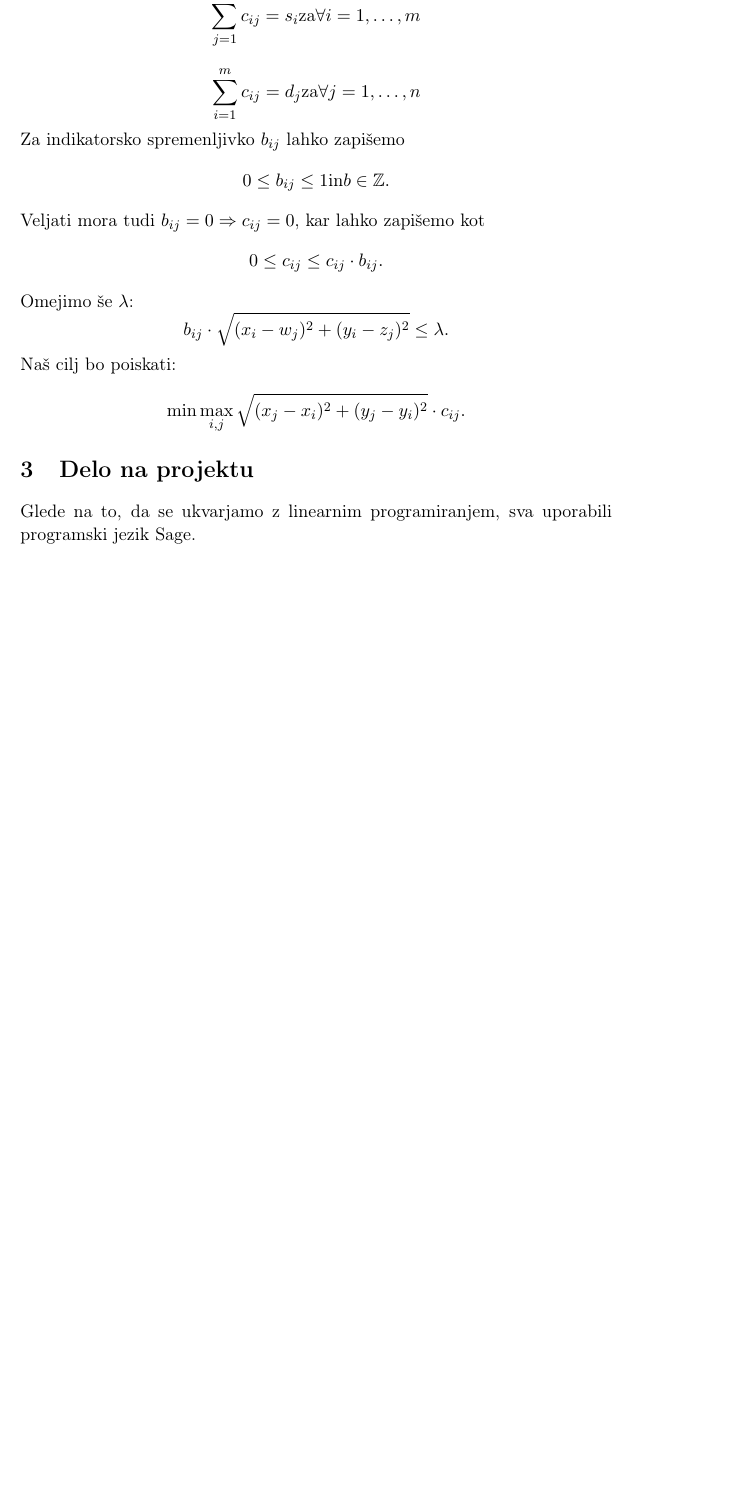
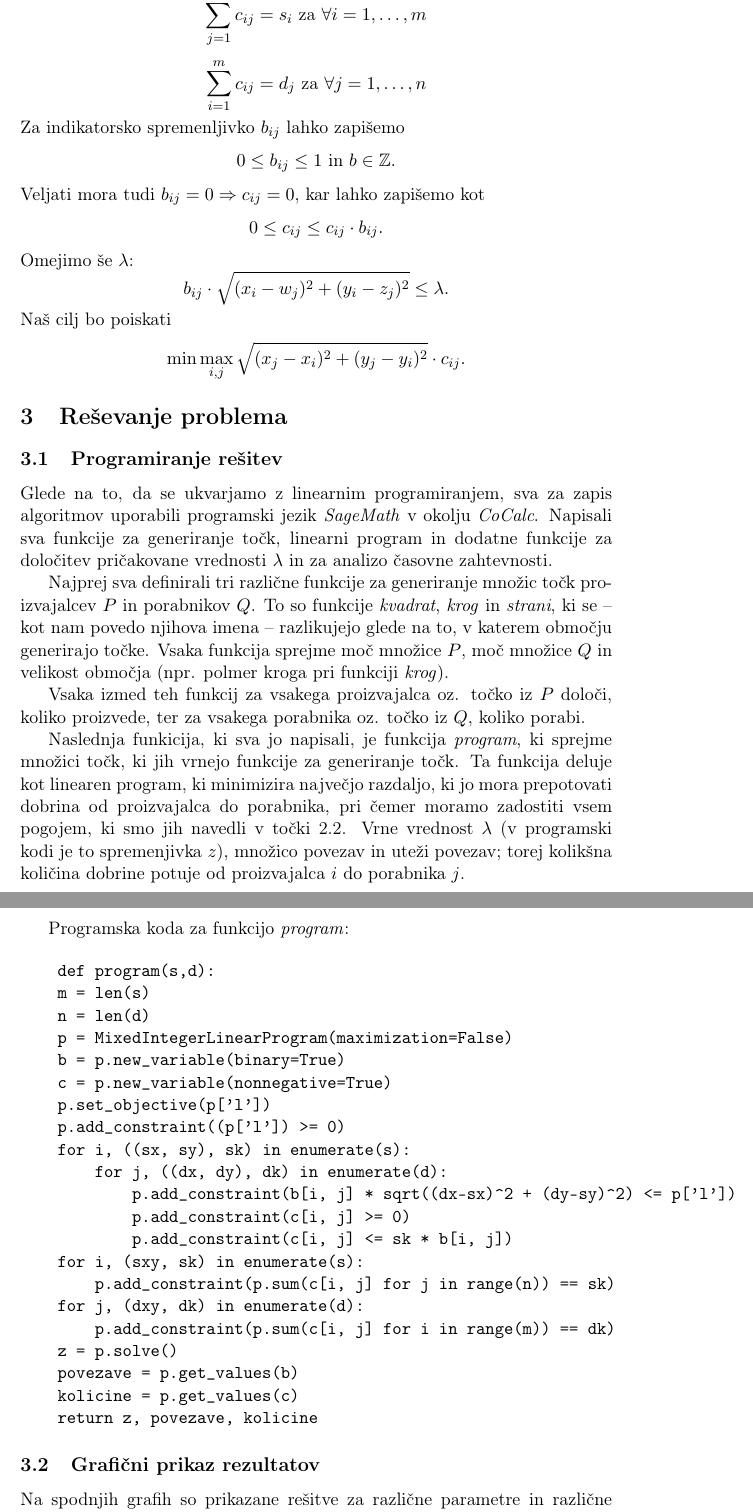
Before and after one commit to LeaHolc/Bottleneck-assignment-in-the-plane, a LaTeX document (Poročilo za projekt FP.tex): part of page 4 of 4 before the commit and two parts of pages 4 and 5 of 10 after it, the two joined at a grey line, cut so that both start at the same text, the shorter picture padded with empty space. Compiled offline with pdfLaTeX.

Commit message:
Končano poročilo

```diff
--- a/Poročilo za projekt FP.tex
+++ b/Poročilo za projekt FP.tex
@@ -6,7 +6,7 @@
 \usepackage{graphicx}
 \usepackage{hyperref}
 \usepackage{fancyvrb}
-\setlength\parindent{0pt}
+
 
 \newcommand{\R}{\mathbb R}
 \newcommand{\N}{\mathbb N}
@@ -75,22 +76,69 @@ Z $\lambda$ označimo maksimalno razdaljo, ki jo lahko prepotuje posamezna dobri
 Zapišimo še pogoje, s katerimi zadostimo potrebam posameznega porabnika in zmožnostim posameznega
 proizvajalca:
 $$
-\sum_{j=1}^n c_{ij} = s_i \text{za} \forall i = 1,\dots,m
+\sum_{j=1}^n c_{ij} = s_i \text{ za } \forall i = 1,\dots,m
 $$
 $$
-\sum_{i=1}^m c_{ij} = d_j \text{za} \forall j = 1,\dots,n
+\sum_{i=1}^m c_{ij} = d_j \text{ za } \forall j = 1,\dots,n
 $$
-Za indikatorsko spremenljivko $b_{ij}$ lahko zapišemo $$0 \leq b_{ij} \leq 1 \text{in} b \in \Z.$$
+Za indikatorsko spremenljivko $b_{ij}$ lahko zapišemo $$0 \leq b_{ij} \leq 1 \text{ in } b \in \Z.$$
 Veljati mora tudi $b_{ij}=0 \Rightarrow c_{ij}=0$, kar lahko zapišemo kot
 $$0 \leq c_{ij} \leq c_{ij}\cdot b_{ij}.$$
 Omejimo še $\lambda$:
 $$b_{ij}\cdot \sqrt{(x_i - w_j)^2+(y_i - z_j)^2} \leq \lambda.$$
-
-Naš cilj bo poiskati:
+\noindent
+Naš cilj bo poiskati
 $$
 \min \max_{i,j} \sqrt{(x_j-x_i)^2 + (y_j-y_i)^2} \cdot c_{ij}.
 $$
 
-\section{Delo na projektu}
-Glede na to, da se ukvarjamo z linearnim programiranjem, sva uporabili programski jezik Sage.
-\end{document}
+\section{Reševanje problema}
+\subsection{Programiranje rešitev}
+Glede na to, da se ukvarjamo z linearnim programiranjem, sva za zapis algoritmov
+uporabili programski jezik \emph{SageMath} v okolju \emph{CoCalc}. Napisali sva funkcije
+za generiranje točk, linearni program in dodatne funkcije za določitev pričakovane vrednosti $\lambda$
+in za analizo časovne zahtevnosti. \par
+Najprej sva definirali tri različne funkcije za generiranje množic točk proizvajalcev $P$ in
+porabnikov $Q$. To so funkcije \emph{kvadrat}, \emph{krog} in \emph{strani}, ki se -- kot
+nam povedo njihova imena -- razlikujejo glede na to, v katerem območju generirajo točke.
+Vsaka funkcija sprejme moč množice $P$, moč množice $Q$ in velikost območja (npr. polmer kroga pri
+funkciji \emph{krog}). \par
+Vsaka izmed teh funkcij za vsakega proizvajalca oz. točko iz $P$ določi, koliko proizvede,
+ter za vsakega porabnika oz. točko iz $Q$, koliko porabi. \par
+Naslednja funkicija, ki sva jo napisali, je funkcija \emph{program}, ki sprejme množici
+točk, ki jih vrnejo funkcije za generiranje točk. Ta funkcija deluje kot linearen program,
+ki minimizira največjo razdaljo, ki jo mora prepotovati dobrina
+od proizvajalca do porabnika, pri čemer moramo zadostiti vsem pogojem, ki smo jih navedli v točki 2.2.
+Vrne vrednost $\lambda$ (v programski kodi je to spremenjivka $z$), množico povezav in uteži povezav; torej
+kolikšna količina dobrine potuje od proizvajalca $i$ do porabnika $j$. \par
+
+
+\pagebreak
+Programska koda za funkcijo \emph{program}:
+
+\begin{verbatim}
+    def program(s,d):
+    m = len(s)
+    n = len(d)
+    p = MixedIntegerLinearProgram(maximization=False)
+    b = p.new_variable(binary=True)
+    c = p.new_variable(nonnegative=True)
+    p.set_objective(p['l'])
+    p.add_constraint((p['l']) >= 0)
+    for i, ((sx, sy), sk) in enumerate(s):
+        for j, ((dx, dy), dk) in enumerate(d):
+            p.add_constraint(b[i, j] * sqrt((dx-sx)^2 + (dy-sy)^2) <= p['l'])
+            p.add_constraint(c[i, j] >= 0)
+            p.add_constraint(c[i, j] <= sk * b[i, j])
+    for i, (sxy, sk) in enumerate(s):
+        p.add_constraint(p.sum(c[i, j] for j in range(n)) == sk)
+    for j, (dxy, dk) in enumerate(d):
+        p.add_constraint(p.sum(c[i, j] for i in range(m)) == dk)
+    z = p.solve()
+    povezave = p.get_values(b)
+    kolicine = p.get_values(c)
+    return z, povezave, kolicine
+\end{verbatim}
+
+\subsection{Grafični prikaz rezultatov}
+Na spodnjih grafih so prikazane rešitve za različne parametre in različne načine
@@ -96,0 +148 @@ Glede na to, da se ukvarjamo z linearnim programiranjem, sva uporabili programsk
+Na grafih z več točkami so zaradi preglednosti uteži povezav izpuščene. \par
```
Also changed, not shown: Poročilo za projekt FP.pdf, Poročilo za projekt FP.tex (82 more changed lines).
